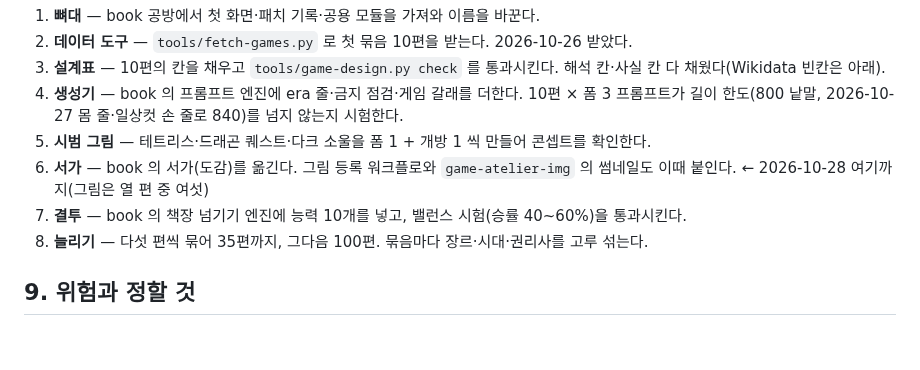
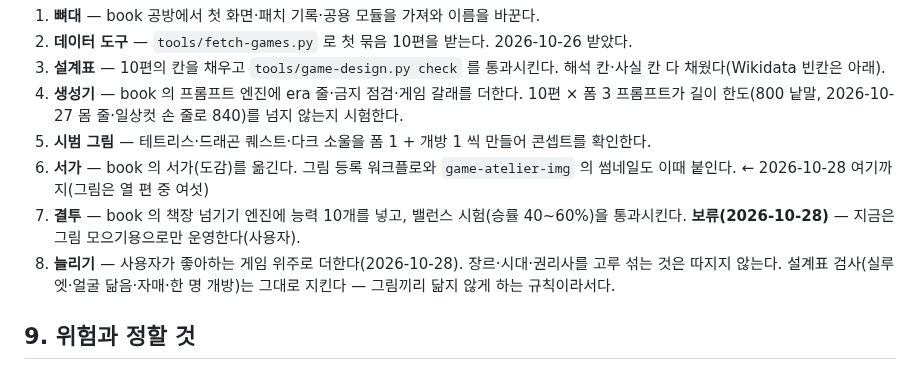
Before and after one commit to polos0117/game-atelier, a Markdown page: docs/GAME_CONCEPT.md, the part around the change. Drawn GitHub-style; blank space fills up the shorter version.

```diff
--- a/docs/GAME_CONCEPT.md
+++ b/docs/GAME_CONCEPT.md
@@ -156,8 +156,8 @@ book 의 「원작 시대」 자리는 「출시 당시」 — 그 게임이 나
 4. **생성기** — book 의 프롬프트 엔진에 era 줄·금지 점검·게임 갈래를 더한다. 10편 × 폼 3 프롬프트가 길이 한도(800 낱말, 2026-10-27 몸 줄·일상컷 손 줄로 840)를 넘지 않는지 시험한다.
 5. **시범 그림** — 테트리스·드래곤 퀘스트·다크 소울을 폼 1 + 개방 1 씩 만들어 콘셉트를 확인한다.
 6. **서가** — book 의 서가(도감)를 옮긴다. 그림 등록 워크플로와 `game-atelier-img` 의 썸네일도 이때 붙인다. ← 2026-10-28 여기까지(그림은 열 편 중 여섯)
-7. **결투** — book 의 책장 넘기기 엔진에 능력 10개를 넣고, 밸런스 시험(승률 40~60%)을 통과시킨다.
-8. **늘리기** — 다섯 편씩 묶어 35편까지, 그다음 100편. 묶음마다 장르·시대·권리사를 고루 섞는다.
+7. **결투** — book 의 책장 넘기기 엔진에 능력 10개를 넣고, 밸런스 시험(승률 40~60%)을 통과시킨다. **보류(2026-10-28)** — 지금은 그림 모으기용으로만 운영한다(사용자).
+8. **늘리기** — 사용자가 좋아하는 게임 위주로 더한다(2026-10-28). 장르·시대·권리사를 고루 섞는 것은 따지지 않는다. 설계표 검사(실루엣·얼굴 닮음·자매·한 명 개방)는 그대로 지킨다 — 그림끼리 닮지 않게 하는 규칙이라서다.
 
 ## 9. 위험과 정할 것
 
```
Also changed, not shown: AGENTS.md (+1 -1 lines), docs/PATCH.md (+3 -0 lines).
